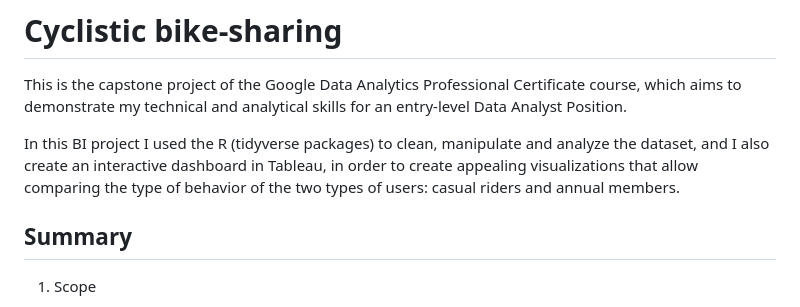
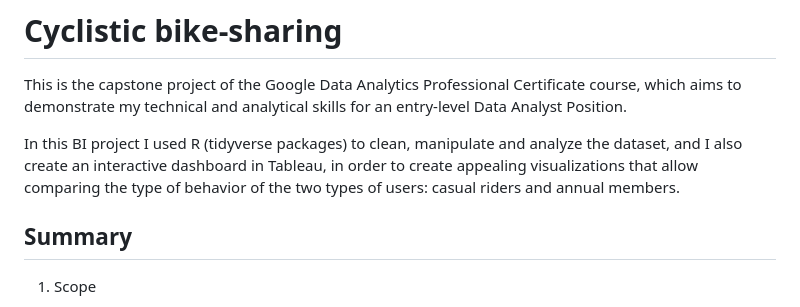
Before and after one commit to diogosmferreira/cyclistic_bike-sharing, a Markdown page: README.md, the part around the change. Drawn GitHub-style.

```diff
--- a/README.md
+++ b/README.md
@@ -2,7 +2,7 @@
 
 This is the capstone project of the Google Data Analytics Professional Certificate course, which aims to demonstrate my technical and analytical skills for an entry-level Data Analyst Position.
 
-In this BI project I used the R (tidyverse packages) to clean, manipulate and analyze the dataset, and I also create an interactive dashboard in Tableau, in order to create appealing visualizations that allow comparing the type of behavior of the two types of users: casual riders and annual members.
+In this BI project I used R (tidyverse packages) to clean, manipulate and analyze the dataset, and I also create an interactive dashboard in Tableau, in order to create appealing visualizations that allow comparing the type of behavior of the two types of users: casual riders and annual members.
 
 ## Summary
 
```
